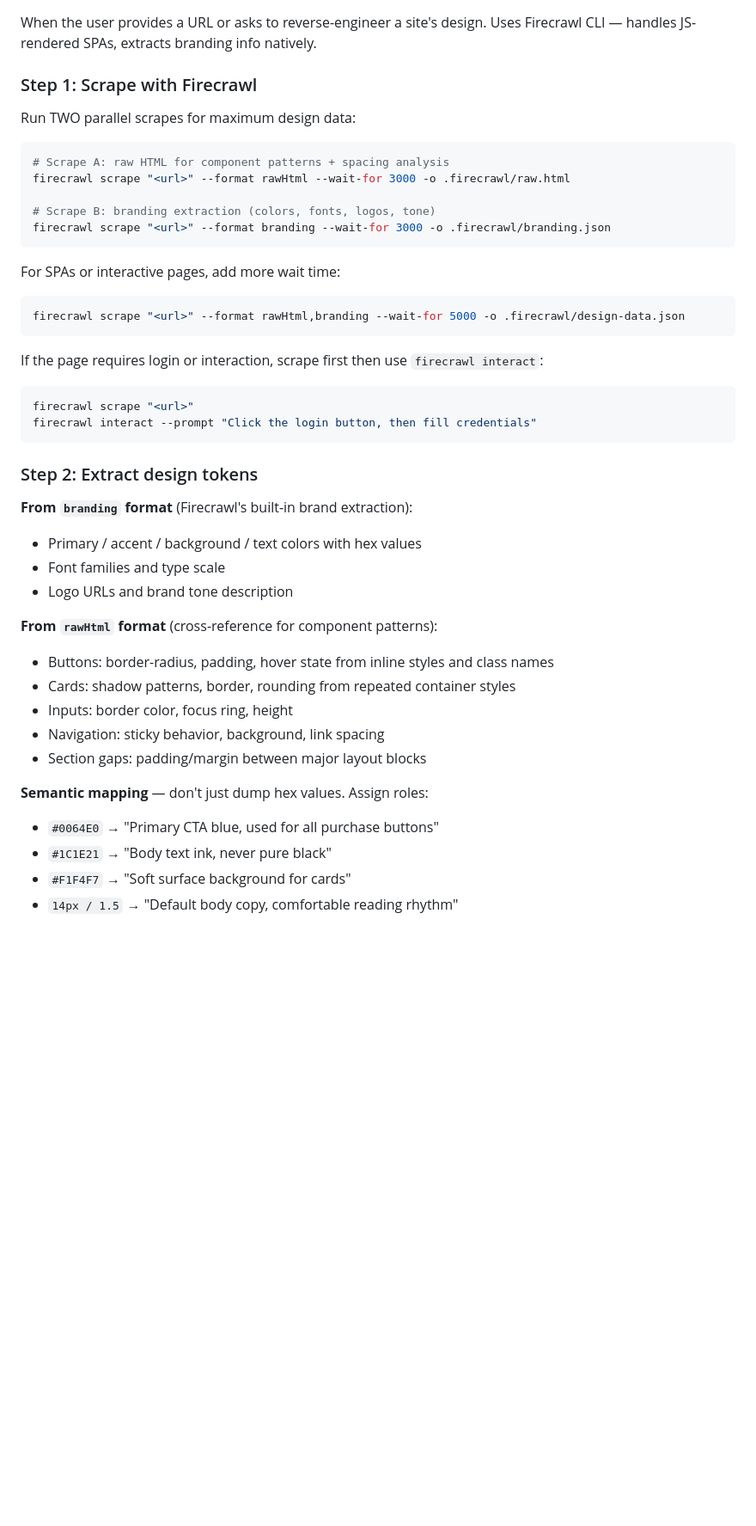
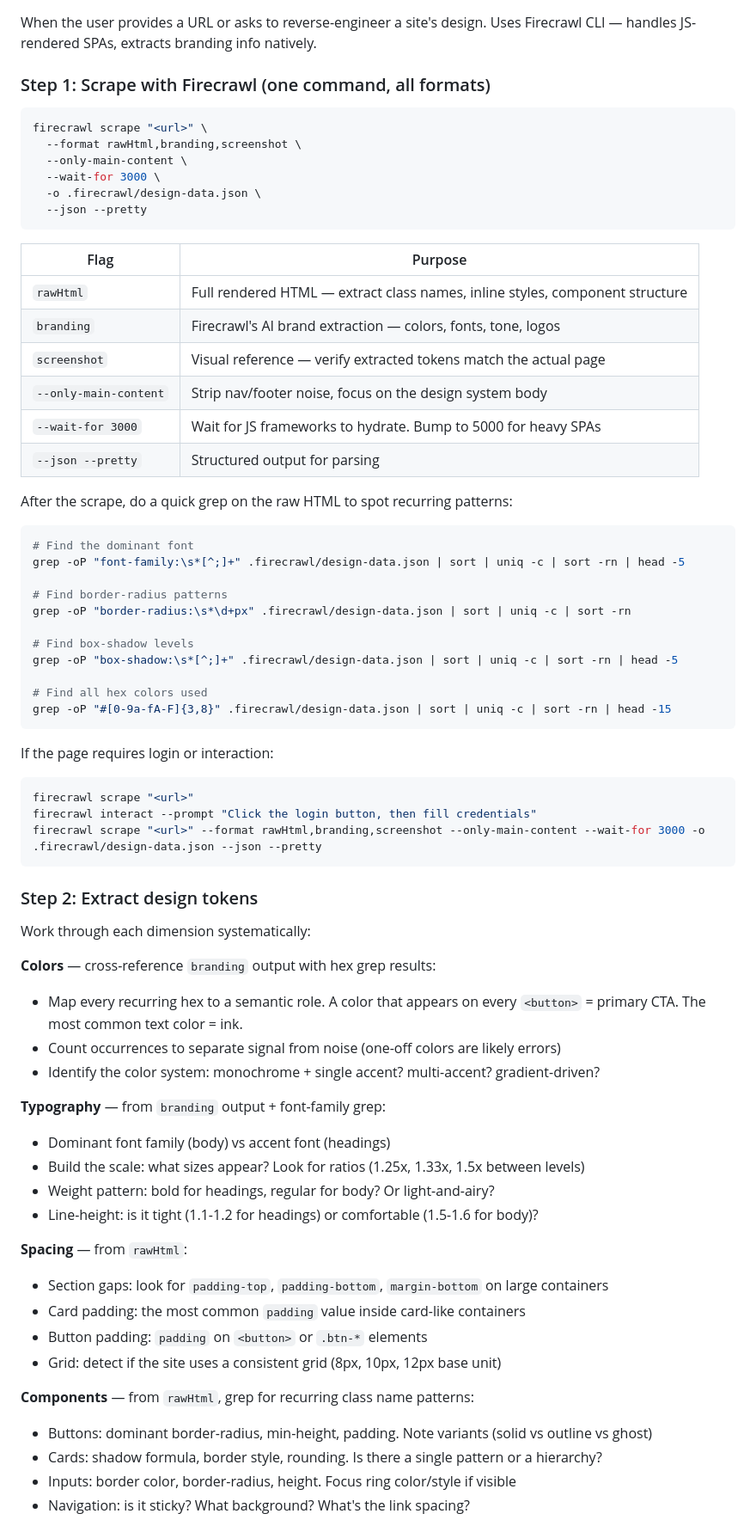
Before and after one commit to Li-Charles-One/genius-skill-hub-v2.0, a Markdown page: design-md/SKILL.md, the part around one of its changes. Shown at 86% size. GitHub-like rendering; blank space fills up the shorter version.

Commit message:
feat: add screenshot, grep analysis, and systematic token extraction to Workflow B

````diff
--- a/design-md/SKILL.md
+++ b/design-md/SKILL.md
@@ -141,45 +141,73 @@ If you have both `DESIGN.md` and custom CSS/tokens, the agent may conflict. Keep
 
 When the user provides a URL or asks to reverse-engineer a site's design. Uses Firecrawl CLI — handles JS-rendered SPAs, extracts branding info natively.
 
-### Step 1: Scrape with Firecrawl
-
-Run TWO parallel scrapes for maximum design data:
+### Step 1: Scrape with Firecrawl (one command, all formats)
 
 ```bash
-# Scrape A: raw HTML for component patterns + spacing analysis
-firecrawl scrape "<url>" --format rawHtml --wait-for 3000 -o .firecrawl/raw.html
-
-# Scrape B: branding extraction (colors, fonts, logos, tone)
-firecrawl scrape "<url>" --format branding --wait-for 3000 -o .firecrawl/branding.json
+firecrawl scrape "<url>" \
+  --format rawHtml,branding,screenshot \
+  --only-main-content \
+  --wait-for 3000 \
+  -o .firecrawl/design-data.json \
+  --json --pretty
 ```
 
-For SPAs or interactive pages, add more wait time:
+| Flag | Purpose |
+|---|---|
+| `rawHtml` | Full rendered HTML — extract class names, inline styles, component structure |
+| `branding` | Firecrawl's AI brand extraction — colors, fonts, tone, logos |
+| `screenshot` | Visual reference — verify extracted tokens match the actual page |
+| `--only-main-content` | Strip nav/footer noise, focus on the design system body |
+| `--wait-for 3000` | Wait for JS frameworks to hydrate. Bump to 5000 for heavy SPAs |
+| `--json --pretty` | Structured output for parsing |
+
+After the scrape, do a quick grep on the raw HTML to spot recurring patterns:
+
 ```bash
-firecrawl scrape "<url>" --format rawHtml,branding --wait-for 5000 -o .firecrawl/design-data.json
+# Find the dominant font
+grep -oP "font-family:\s*[^;]+" .firecrawl/design-data.json | sort | uniq -c | sort -rn | head -5
+
+# Find border-radius patterns
+grep -oP "border-radius:\s*\d+px" .firecrawl/design-data.json | sort | uniq -c | sort -rn
+
+# Find box-shadow levels
+grep -oP "box-shadow:\s*[^;]+" .firecrawl/design-data.json | sort | uniq -c | sort -rn | head -5
+
+# Find all hex colors used
+grep -oP "#[0-9a-fA-F]{3,8}" .firecrawl/design-data.json | sort | uniq -c | sort -rn | head -15
 ```
 
-If the page requires login or interaction, scrape first then use `firecrawl interact`:
+If the page requires login or interaction:
 ```bash
 firecrawl scrape "<url>"
 firecrawl interact --prompt "Click the login button, then fill credentials"
+firecrawl scrape "<url>" --format rawHtml,branding,screenshot --only-main-content --wait-for 3000 -o .firecrawl/design-data.json --json --pretty
 ```
 
 ### Step 2: Extract design tokens
 
-**From `branding` format** (Firecrawl's built-in brand extraction):
-- Primary / accent / background / text colors with hex values
-- Font families and type scale
-- Logo URLs and brand tone description
+Work through each dimension systematically:
 
-**From `rawHtml` format** (cross-reference for component patterns):
-- Buttons: border-radius, padding, hover state from inline styles and class names
-- Cards: shadow patterns, border, rounding from repeated container styles
-- Inputs: border color, focus ring, height
-- Navigation: sticky behavior, background, link spacing
-- Section gaps: padding/margin between major layout blocks
+**Colors** — cross-reference `branding` output with hex grep results:
+- Map every recurring hex to a semantic role. A color that appears on every `<button>` = primary CTA. The most common text color = ink.
+- Count occurrences to separate signal from noise (one-off colors are likely errors)
+- Identify the color system: monochrome + single accent? multi-accent? gradient-driven?
 
-**Semantic mapping** — don't just dump hex values. Assign roles:
-- `#0064E0` → "Primary CTA blue, used for all purchase buttons"
-- `#1C1E21` → "Body text ink, never pure black"
-- `#F1F4F7` → "Soft surface background for cards"
-- `14px / 1.5` → "Default body copy, comfortable reading rhythm"
+**Typography** — from `branding` output + font-family grep:
+- Dominant font family (body) vs accent font (headings)
+- Build the scale: what sizes appear? Look for ratios (1.25x, 1.33x, 1.5x between levels)
+- Weight pattern: bold for headings, regular for body? Or light-and-airy?
+- Line-height: is it tight (1.1-1.2 for headings) or comfortable (1.5-1.6 for body)?
+
+**Spacing** — from `rawHtml`:
+- Section gaps: look for `padding-top`, `padding-bottom`, `margin-bottom` on large containers
+- Card padding: the most common `padding` value inside card-like containers
+- Button padding: `padding` on `<button>` or `.btn-*` elements
+- Grid: detect if the site uses a consistent grid (8px, 10px, 12px base unit)
+
+**Components** — from `rawHtml`, grep for recurring class name patterns:
+- Buttons: dominant border-radius, min-height, padding. Note variants (solid vs outline vs ghost)
+- Cards: shadow formula, border style, rounding. Is there a single pattern or a hierarchy?
+- Inputs: border color, border-radius, height. Focus ring color/style if visible
+- Navigation: is it sticky? What background? What's the link spacing?
+
````
Also changed, not shown: other parts of design-md/SKILL.md (+8 -0 lines).
